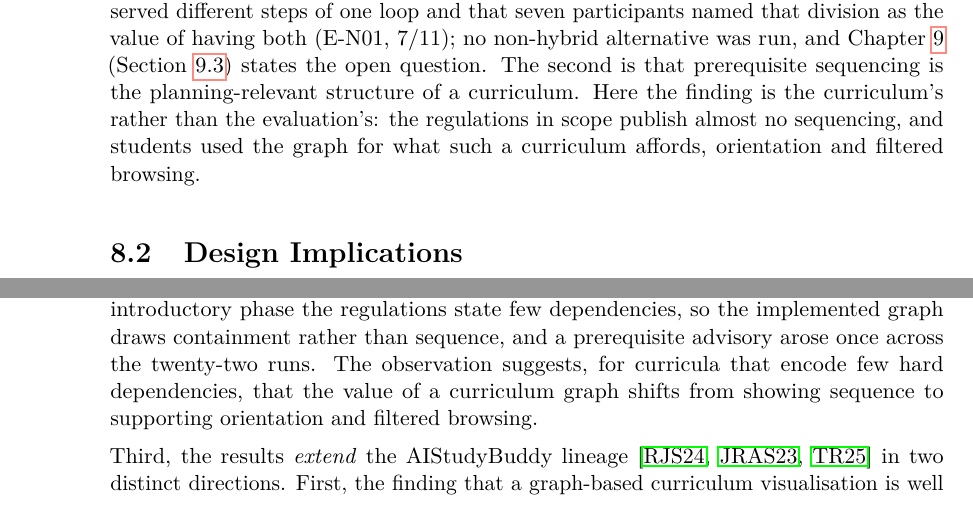
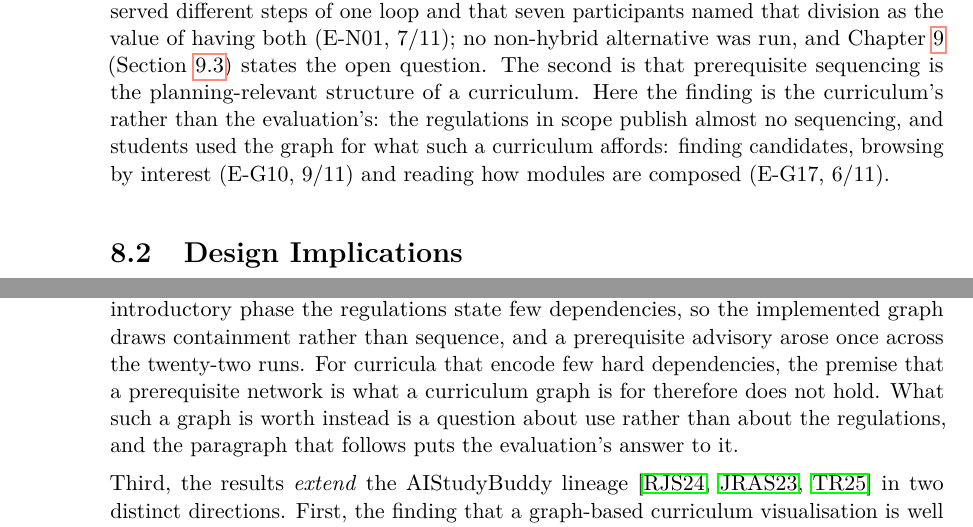
Before and after one commit to morischumacher/Diploma_Thesis, a LaTeX thesis (main.tex, which reads chapters/discussion.tex): two parts of pages 112 and 114 of 201, joined at a grey line, cut so that both start at the same text. Compiled offline with pdfLaTeX.

Commit message:
Discussion: stop the qualify paragraph competing with the extend paragraph
The qualify paragraph closed by naming the graph's residual value as
orientation and filtered browsing. Section 8.1 says the opposite: interest-
driven browsing and module composition are what the filters do not give,
and the extend paragraph then reports fluent readers judging the graph
substitutable by its own filter panel. The two paragraphs handed the graph
a value and took it back sixty words later.

The qualify paragraph now stops at what the regulations imply and hands the
question of the graph's worth to the paragraph that has the use evidence.

Also replace the same unevidenced phrase in section 8.1's second inherited
assumption. Orientation appeared twice in this chapter and nowhere in the
evaluation, with no code behind it; the evidenced uses are E-G10 (9/11) and
E-G17 (6/11).

Co-Authored-By: Claude Opus 5 <noreply@anthropic.com>
Claude-Session: https://claude.ai/code/session_01MLUFGCVLTdE5xbPVnNzfiY

```diff
--- a/chapters/discussion.tex
+++ b/chapters/discussion.tex
@@ -34,7 +34,7 @@ Held for use and half held for reasons. Reasoned suggestions were read and used
 Eight of the 21 resolved runs missed their brief; seven of those eight were rated a success by the participant who produced them, and all twenty-two runs ended with the Dashboard reporting no missing requirements, a report correct for the curriculum's requirements and silent on the task's (Section~\ref{sec:eval-effectiveness}). A student can hold a correct model of the brief in their head and lose it, because that model and the checklist are never weighed against each other: the checklist speaks in the interface, continuously and with authority, while the student's own constraint has no representation there and has to be remembered against it. When the two conflict the checklist prevails: it is continuously present and the student's constraint is not, so the constraint that is read is the constraint that is satisfied. A constraint with no representation in the interface cannot compete with one that has it.
 
 \paragraph{The two upstream assumptions.}
-Above these sit the two assumptions the design inherited rather than made (Section~\ref{sec:overall-assumptions}). The first is that a combined graph-and-table interface is worth building at all. On this the evaluation says only that the two surfaces served different steps of one loop and that seven participants named that division as the value of having both (E-N01, 7/11); no non-hybrid alternative was run, and Chapter~\ref{chap:conclusion} (Section~\ref{sec:concl-future}) states the open question. The second is that prerequisite sequencing is the planning-relevant structure of a curriculum. Here the finding is the curriculum's rather than the evaluation's: the regulations in scope publish almost no sequencing, and students used the graph for what such a curriculum affords, orientation and filtered browsing.
+Above these sit the two assumptions the design inherited rather than made (Section~\ref{sec:overall-assumptions}). The first is that a combined graph-and-table interface is worth building at all. On this the evaluation says only that the two surfaces served different steps of one loop and that seven participants named that division as the value of having both (E-N01, 7/11); no non-hybrid alternative was run, and Chapter~\ref{chap:conclusion} (Section~\ref{sec:concl-future}) states the open question. The second is that prerequisite sequencing is the planning-relevant structure of a curriculum. Here the finding is the curriculum's rather than the evaluation's: the regulations in scope publish almost no sequencing, and students used the graph for what such a curriculum affords: finding candidates, browsing by interest (E-G10, 9/11) and reading how modules are composed (E-G17, 6/11).
 
 
 \section{Design Implications}
@@ -57,7 +57,7 @@ The findings are consistent with, qualify and extend the work reviewed in Chapte
 
 First, the results are \emph{consistent with} the specific usability friction points identified by Bartel et al.~\cite{bartel_design_2024} regarding study-planning assistants. In a different interface and sample, participants in this study met the same two difficulties, reading institutional curriculum terminology and finding nested filter controls. Design principles name known hazards without conferring immunity to them.
 
-Second, the findings \emph{qualify} the foundational premise of the graph-visualisation literature. Systems such as \emph{ViCurriAS}~\cite{zucker_vicurrias_2009}, \emph{STOPS}~\cite{auvinen_stops_2014}, and the elective visualisations by Trippel and Röpke~\cite{trippel_developing_2025} rest on the premise that a curriculum carries a prerequisite network worth drawing. The curricula in this study carry little of one. Outside the introductory phase the regulations state few dependencies, so the implemented graph draws containment rather than sequence, and a prerequisite advisory arose once across the twenty-two runs. The observation suggests, for curricula that encode few hard dependencies, that the value of a curriculum graph shifts from showing sequence to supporting orientation and filtered browsing.
+Second, the findings \emph{qualify} the foundational premise of the graph-visualisation literature. Systems such as \emph{ViCurriAS}~\cite{zucker_vicurrias_2009}, \emph{STOPS}~\cite{auvinen_stops_2014}, and the elective visualisations by Trippel and Röpke~\cite{trippel_developing_2025} rest on the premise that a curriculum carries a prerequisite network worth drawing. The curricula in this study carry little of one. Outside the introductory phase the regulations state few dependencies, so the implemented graph draws containment rather than sequence, and a prerequisite advisory arose once across the twenty-two runs. For curricula that encode few hard dependencies, the premise that a prerequisite network is what a curriculum graph is for therefore does not hold. What such a graph is worth instead is a question about use rather than about the regulations, and the paragraph that follows puts the evaluation's answer to it.
 
 Third, the results \emph{extend} the AIStudyBuddy lineage~\cite{roepke_study_2024, judel_supporting_2023, trippel_developing_2025} in two distinct directions. First, the finding that a graph-based curriculum visualisation is well received~\cite{trippel_developing_2025} is reproduced here at the level of reception and qualified at the level of use: the graph served as a query surface that displaced the catalogue rather than as a planning surface, and the participants who read it most fluently judged it substitutable by its own filter panel. Furthermore, where prior work separates student applications from institution-facing analytics~\cite{roepke_study_2024}, this study contributes a student-side, in-workflow account that institutional metrics do not reach. Specifically, it records how the completion signal and the recommendations are used while a plan is being formed, including the gap between reported and audited completion.
 
```
